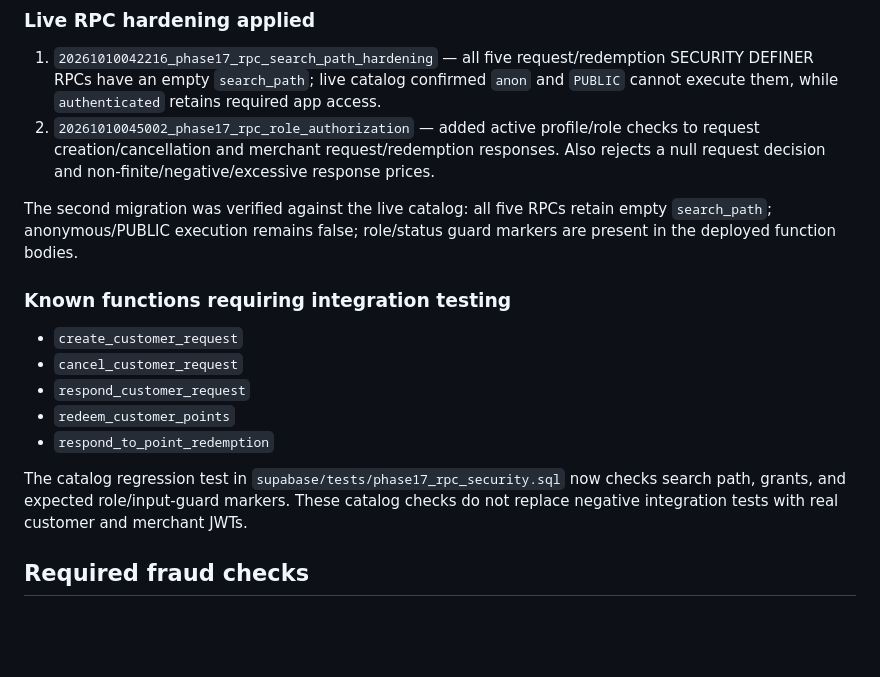
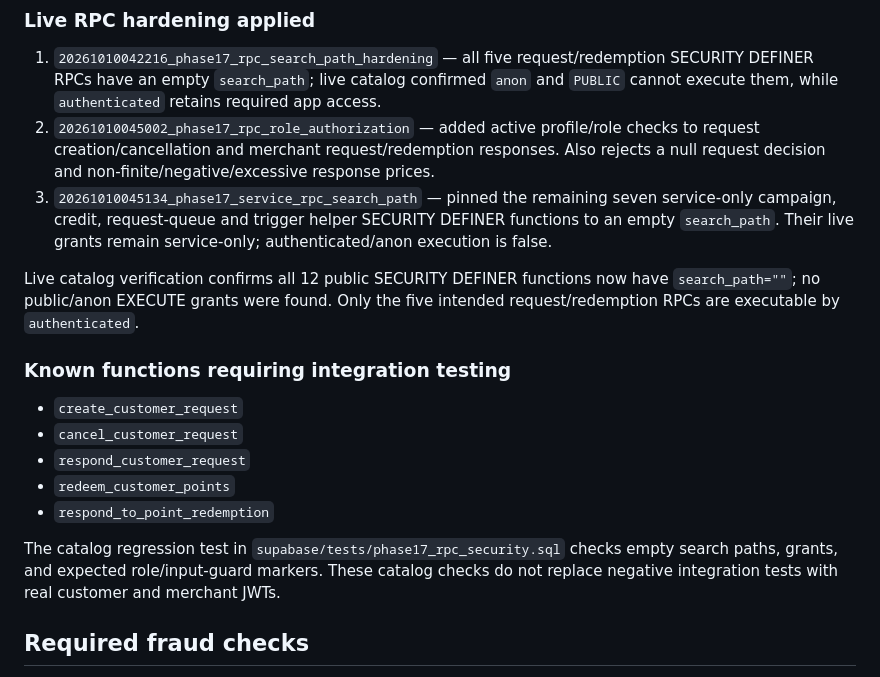
Before and after one commit to rahul-dev-web/RDS-NEARBY, a Markdown page: docs/PHASE_17_SECURITY_HARDENING.md, the part around the change. Drawn GitHub-style; blank space fills up the shorter version.

Commit message:
docs: record service RPC search path hardening

```diff
--- a/docs/PHASE_17_SECURITY_HARDENING.md
+++ b/docs/PHASE_17_SECURITY_HARDENING.md
@@ -46,8 +46,9 @@ For each exposed RPC, verify:
 
 1. `20261010042216_phase17_rpc_search_path_hardening` — all five request/redemption SECURITY DEFINER RPCs have an empty `search_path`; live catalog confirmed `anon` and `PUBLIC` cannot execute them, while `authenticated` retains required app access.
 2. `20261010045002_phase17_rpc_role_authorization` — added active profile/role checks to request creation/cancellation and merchant request/redemption responses. Also rejects a null request decision and non-finite/negative/excessive response prices.
+3. `20261010045134_phase17_service_rpc_search_path` — pinned the remaining seven service-only campaign, credit, request-queue and trigger helper SECURITY DEFINER functions to an empty `search_path`. Their live grants remain service-only; authenticated/anon execution is false.
 
-The second migration was verified against the live catalog: all five RPCs retain empty `search_path`; anonymous/PUBLIC execution remains false; role/status guard markers are present in the deployed function bodies.
+Live catalog verification confirms all 12 public SECURITY DEFINER functions now have `search_path=""`; no public/anon EXECUTE grants were found. Only the five intended request/redemption RPCs are executable by `authenticated`.
 
 ### Known functions requiring integration testing
 
@@ -57,7 +58,7 @@ The second migration was verified against the live catalog: all five RPCs retain
 - `redeem_customer_points`
 - `respond_to_point_redemption`
 
-The catalog regression test in `supabase/tests/phase17_rpc_security.sql` now checks search path, grants, and expected role/input-guard markers. These catalog checks do not replace negative integration tests with real customer and merchant JWTs.
+The catalog regression test in `supabase/tests/phase17_rpc_security.sql` checks empty search paths, grants, and expected role/input-guard markers. These catalog checks do not replace negative integration tests with real customer and merchant JWTs.
 
 ## Required fraud checks
 
```
